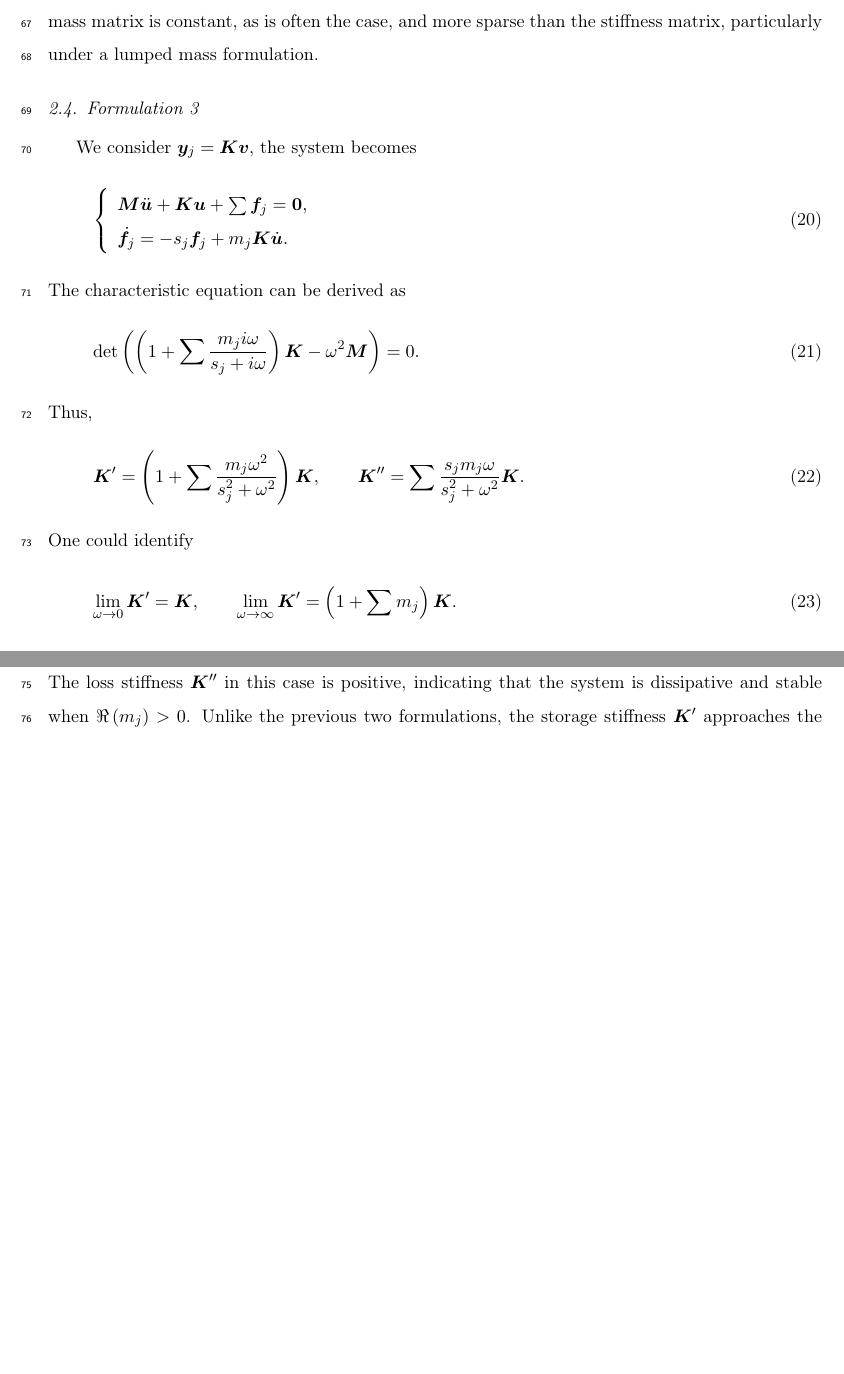
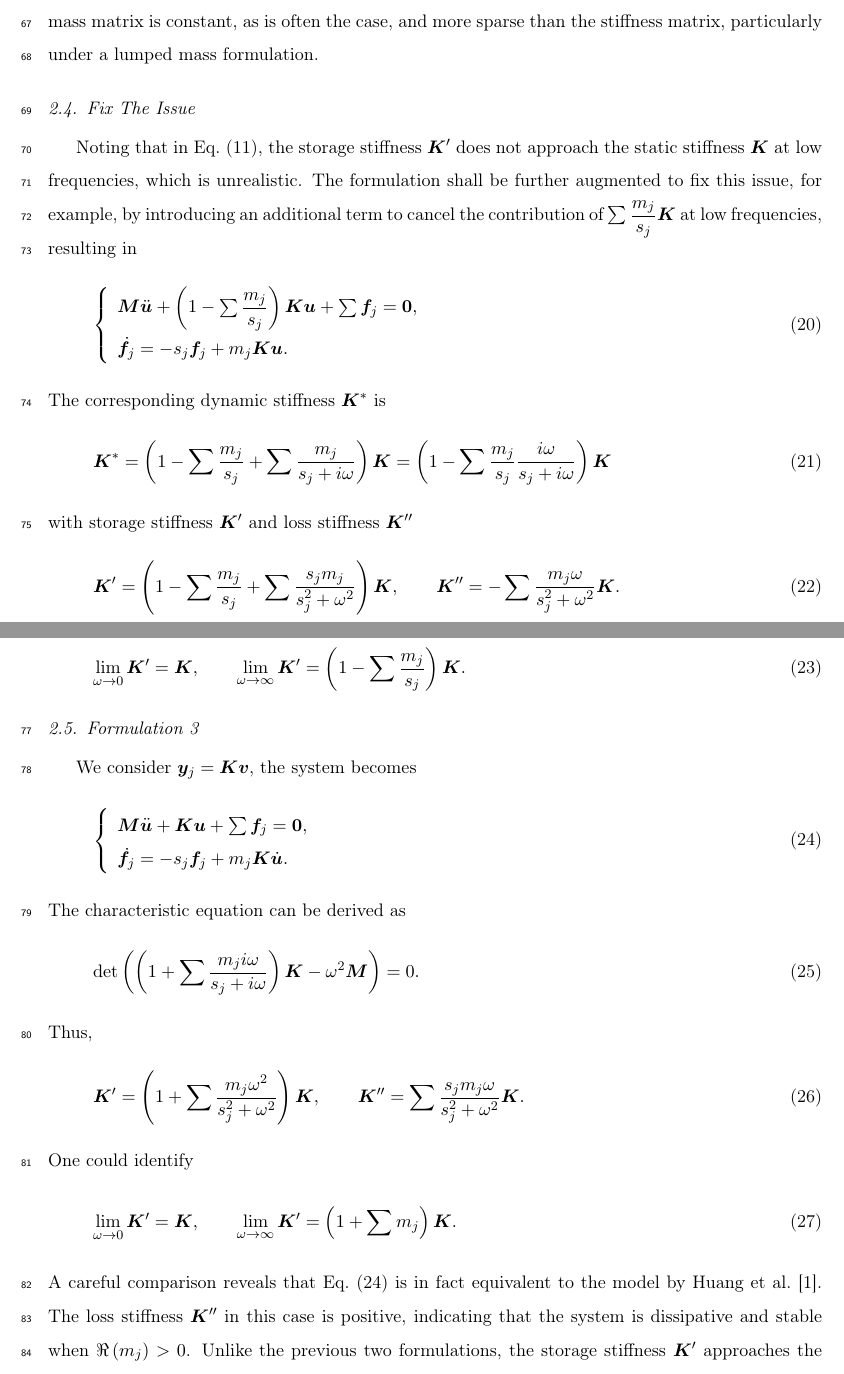
Before and after one commit to TLCFEM/nonviscous-damping, a LaTeX paper (UNIDAMPING.tex, which reads SEC/FORMULATION.tex): two parts of pages 5 and 6 of 15 before the commit and two parts of pages 5 and 6 of 16 after it, joined at a grey line, cut so that both start at the same text, the shorter picture padded with empty space. Compiled offline with pdfLaTeX.

```diff
--- a/SEC/FORMULATION.tex
+++ b/SEC/FORMULATION.tex
@@ -127,6 +127,29 @@
 Even if the input pairs are real, for example, $s_j,m_j\in\mathbb{R}$, the corresponding $s'_j$ and $m'_j$ can be complex, simply due to the fact that $s'_j$, which are eigenvalues of matrix $\diag{\mb{s}}+\mb{m}\mb{1}^\mT$, are not necessarily real.
 In absence of other energy dissipating actions, the two formulations are thus equivalent.
 This equivalence may offer numerical advantages when the mass matrix is constant, as is often the case, and more sparse than the stiffness matrix, particularly under a lumped mass formulation.
+\subsection{Fix The Issue}\label{sec:fix}
+Noting that in \eqsref{eq:u_stiffnesses}, the storage stiffness $\mb{K}'$ does not approach the static stiffness $\mb{K}$ at low frequencies, which is unrealistic.
+The formulation shall be further augmented to fix this issue, for example, by introducing an additional term to cancel the contribution of $\sum\dfrac{m_j}{s_j}\mb{K}$ at low frequencies, resulting in
+\begin{gather}
+    \left\{\begin{array}{l}
+        \mb{M}\ddot{\bu}+\left(1-\sum\dfrac{m_j}{s_j}\right)\mb{K}\bu+\sum\bbf_j=\mb{0}, \\
+        \dot{\bbf}_j=-s_j\bbf_j+m_j\mb{K}\bu.
+    \end{array}\right.
+\end{gather}
+The corresponding dynamic stiffness $\mb{K}^*$ is
+\begin{gather}
+    \mb{K}^*=\left(1-\sum\dfrac{m_j}{s_j}+\sum\dfrac{m_j}{s_j+i\omega}\right)\mb{K}=\left(1-\sum\dfrac{m_j}{s_j}\dfrac{i\omega}{s_j+i\omega}\right)\mb{K}
+\end{gather}
+with storage stiffness $\mb{K}'$ and loss stiffness $\mb{K}''$
+\begin{gather}
+    \mb{K}'=\left(1-\sum\dfrac{m_j}{s_j}+\sum\dfrac{s_jm_j}{s_j^2+\omega^2}\right)\mb{K},\qquad
+    \mb{K}''=-\sum\dfrac{m_j\omega}{s_j^2+\omega^2}\mb{K}.
+\end{gather}
+With such a modification, now
+\begin{gather}
+    \lim\limits_{\omega\rightarrow0}\mb{K}'=\mb{K},\qquad
+    \lim\limits_{\omega\rightarrow\infty}\mb{K}'=\left(1-\sum\dfrac{m_j}{s_j}\right)\mb{K}.
+\end{gather}
 \subsection{Formulation 3}\label{sec:v_dep_k}
 We consider $\by_j=\mb{K}\bv$, the system becomes
 \begin{gather}\label{eq:vel_formulation}
--- a/UNIDAMPING.tex
+++ b/UNIDAMPING.tex
@@ -38,6 +38,7 @@
 \newcommand{\bu}{\mb{u}}
 \newcommand{\bv}{\mb{v}}
 \newcommand{\bw}{\mb{w}}
+\newcommand{\bh}{\mb{h}}
 \newcommand{\by}{\mb{y}}
 \newcommand{\ba}{\mb{a}}
 \newcommand{\bx}{\mb{x}}
```
Also changed, not shown: SEC/FORMULATION.tex (1 more changed lines).
